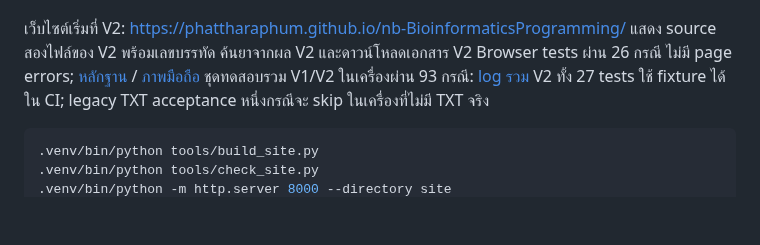
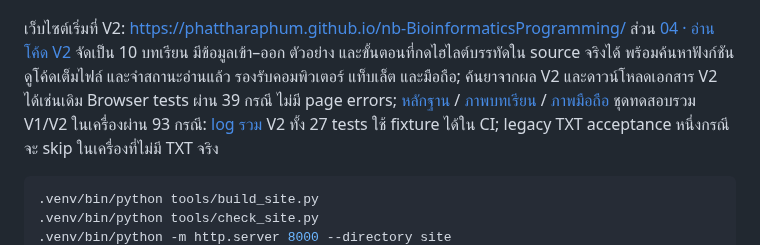
Before and after one commit to Phattharaphum/nb-BioinformaticsProgramming, a Markdown page: README.md, the part around the change. Rendered like a GitHub page; blank space fills up the shorter version.

Commit message:
Improve V2 code walkthrough with guided lessons and responsive source reader

```diff
--- a/README.md
+++ b/README.md
@@ -83,8 +83,10 @@ V2 ไม่มีโหมด TXT, `--layout table`, `--input-format` หรื
 ![เว็บไซต์ Version 2](docs/website-desktop.png)
 
 เว็บไซต์เริ่มที่ V2: https://phattharaphum.github.io/nb-BioinformaticsProgramming/
-แสดง source สองไฟล์ของ V2 พร้อมเลขบรรทัด ค้นยาจากผล V2 และดาวน์โหลดเอกสาร V2
-Browser tests ผ่าน 26 กรณี ไม่มี page errors; [หลักฐาน](docs/website_browser_results.json) / [ภาพมือถือ](docs/website-mobile.png)
+ส่วน [04 · อ่านโค้ด V2](https://phattharaphum.github.io/nb-BioinformaticsProgramming/#code) จัดเป็น 10 บทเรียน
+มีข้อมูลเข้า–ออก ตัวอย่าง และขั้นตอนที่กดไฮไลต์บรรทัดใน source จริงได้ พร้อมค้นหาฟังก์ชัน ดูโค้ดเต็มไฟล์ และจำสถานะอ่านแล้ว
+รองรับคอมพิวเตอร์ แท็บเล็ต และมือถือ; ค้นยาจากผล V2 และดาวน์โหลดเอกสาร V2 ได้เช่นเดิม
+Browser tests ผ่าน 39 กรณี ไม่มี page errors; [หลักฐาน](docs/website_browser_results.json) / [ภาพบทเรียน](docs/walkthrough-desktop.png) / [ภาพมือถือ](docs/walkthrough-mobile.png)
 ชุดทดสอบรวม V1/V2 ในเครื่องผ่าน 93 กรณี: [log รวม](docs/all_test_results.txt)
 V2 ทั้ง 27 tests ใช้ fixture ได้ใน CI; legacy TXT acceptance หนึ่งกรณีจะ skip ในเครื่องที่ไม่มี TXT จริง
 
```
Also changed, not shown: docs/website.md (+29 -4 lines), docs/walkthrough-desktop.png (added), docs/walkthrough-mobile-source.png (added), docs/walkthrough-mobile.png (added), docs/website-desktop.png, 10 other files.
